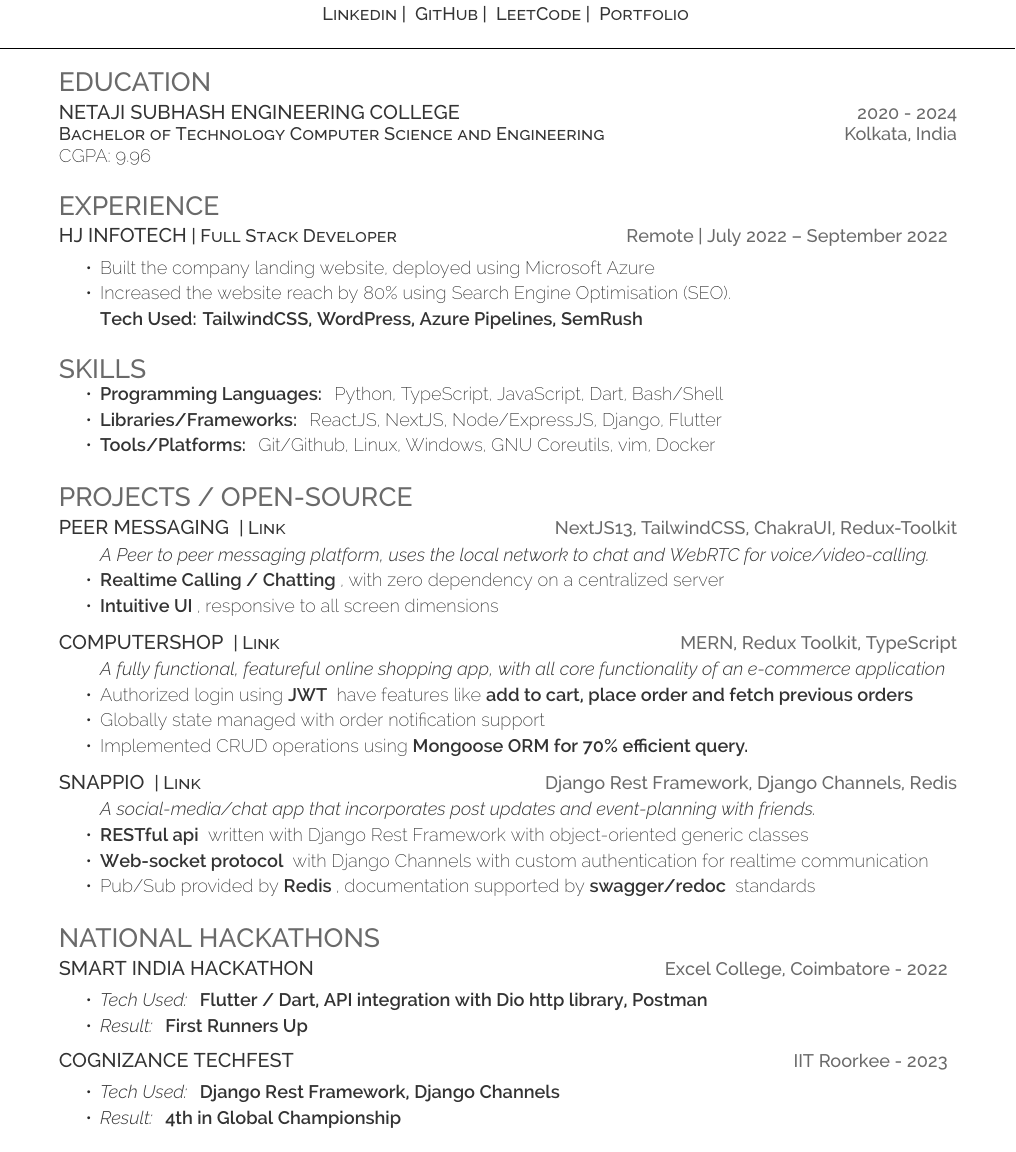
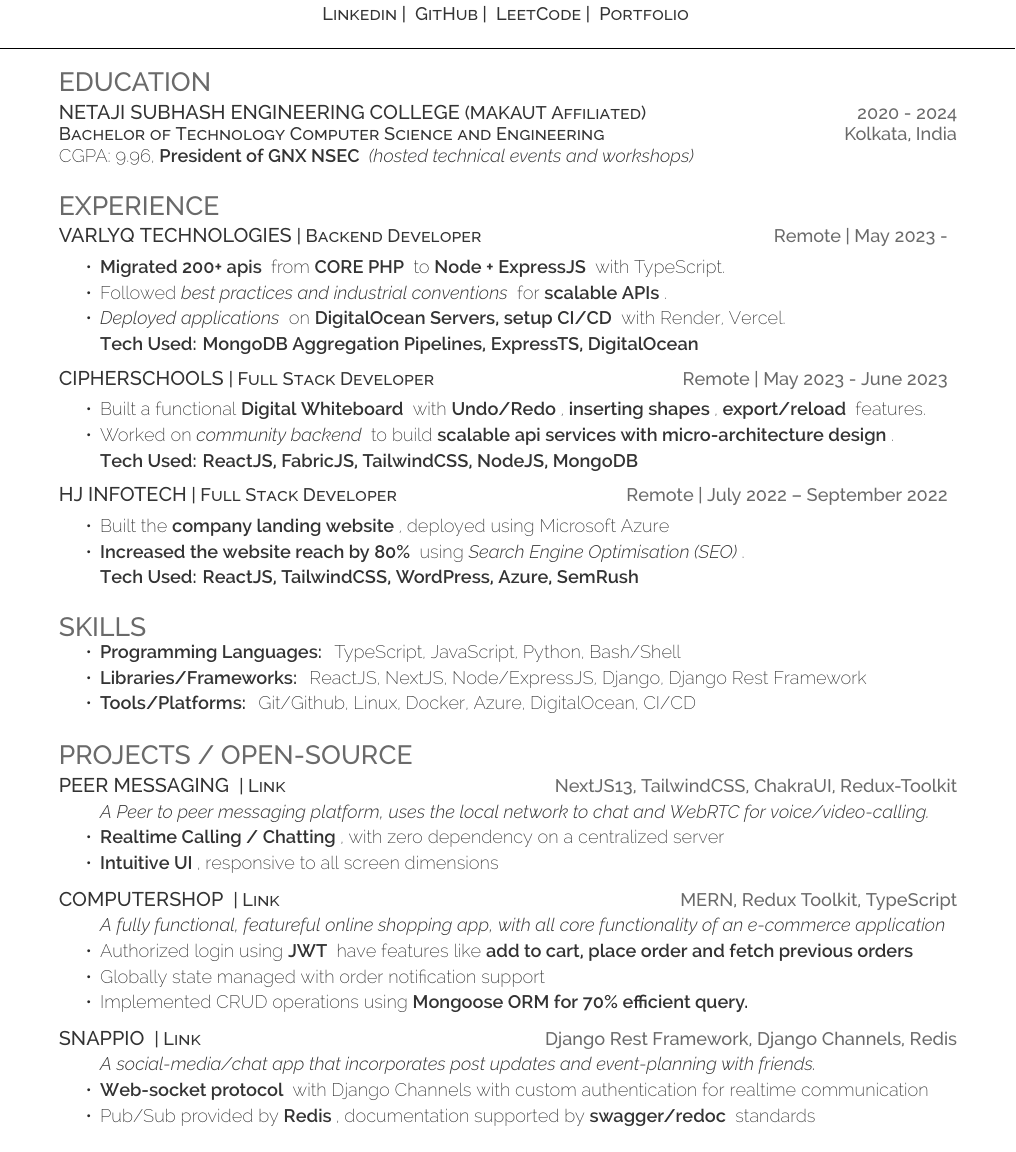
Before and after one commit to ananyo141/resume, a LaTeX CV (resume.tex): part of the page, cut so that both start at the same text. Compiled offline with XeLaTeX.

Commit message:
add experience varlyq and cipherschools, remove hackathon section

```diff
--- a/resume.tex
+++ b/resume.tex
@@ -66,9 +66,9 @@
 \section{Education}
 \raggedright
 
-    \runsubsection{Netaji Subhash Engineering College}\hspace*{\fill}  \location{2020 - 2024}\\
+    \runsubsection{Netaji Subhash Engineering College}\descript{(MAKAUT Affiliated)}\hspace*{\fill}  \location{2020 - 2024}\\
     \descript{Bachelor of Technology Computer Science and Engineering}\hspace*{\fill}\location{Kolkata, India}\\
-    CGPA: 9.96\\
+    CGPA: 9.96, \custombold{President of GNX NSEC} \customitalic{(hosted technical events and workshops)}\\
 
     % \sectionsep
 
@@ -82,14 +82,34 @@
         %
         %%%%%%%%%%%%%%%%%%%%%%%%%%%%%%%%%%%%%%
         \section{Experience}
+        \runsubsection{Varlyq Technologies}\descript{| Backend Developer}\hfill \location{Remote | May 2023 -}
+            \vspace{4pt}
+\begin{tightemize}
+\item  \custombold{Migrated 200+ apis} from \custombold{CORE PHP} to \custombold{Node + ExpressJS} with TypeScript.
+\item  Followed \customitalic{best practices and industrial conventions} for \custombold{scalable APIs}.
+\item  \customitalic{Deployed applications} on \custombold{DigitalOcean Servers, setup CI/CD} with Render, Vercel.
+\item[] \custombold{Tech Used: MongoDB Aggregation Pipelines, ExpressTS, DigitalOcean}
+\end{tightemize}
+            \sectionsep
+
+        \runsubsection{CipherSchools}\descript{| Full Stack Developer}\hfill \location{Remote | May 2023 - June 2023}
+            \vspace{4pt}
+\begin{tightemize}
+\item  Built a functional \custombold{Digital Whiteboard} with \custombold{Undo/Redo}, \custombold{inserting shapes}, \custombold{export/reload} features.
+\item  Worked on \customitalic{community backend} to build \custombold{scalable api services with micro-architecture design}.
+\item[] \custombold{Tech Used: ReactJS, FabricJS, TailwindCSS, NodeJS, MongoDB}
+\end{tightemize}
+            \sectionsep
+
         \runsubsection{HJ Infotech}\descript{| Full Stack Developer}\hfill \location{Remote | July 2022 – September 2022}
             \vspace{4pt}
 \begin{tightemize}
-\item  Built the company landing website, deployed using Microsoft Azure
-\item  Increased the website reach by 80\% using Search Engine Optimisation (SEO).
-\item[] \custombold{Tech Used: TailwindCSS, WordPress, Azure Pipelines, SemRush}
+\item  Built the \custombold{company landing website}, deployed using Microsoft Azure
+\item  \custombold{Increased the website reach by 80\%} using \customitalic{Search Engine Optimisation (SEO)}.
+\item[] \custombold{Tech Used: ReactJS, TailwindCSS, WordPress, Azure, SemRush}
 \end{tightemize}
             \sectionsep
+
 
 %%%%%%%%%%%%%%%%%%%%%%%%%%%%%%%%%%%%%%
         %
@@ -98,9 +118,9 @@
         %%%%%%%%%%%%%%%%%%%%%%%%%%%%%%%%%%%%%%
         \section{Skills}
 \begin{tightemize}
-\item  \custombold{Programming Languages:} Python, TypeScript, JavaScript, Dart, Bash/Shell
-\item  \custombold{Libraries/Frameworks:} ReactJS, NextJS, Node/ExpressJS, Django, Flutter
-\item  \custombold{Tools/Platforms:} Git/Github, Linux, Windows, GNU Coreutils, vim, Docker
+\item  \custombold{Programming Languages:} TypeScript, JavaScript, Python, Bash/Shell
+\item  \custombold{Libraries/Frameworks:} ReactJS, NextJS, Node/ExpressJS, Django, Django Rest Framework
+\item  \custombold{Tools/Platforms:} Git/Github, Linux, Docker, Azure, DigitalOcean, CI/CD
 \end{tightemize}
             \sectionsep
 
@@ -137,33 +157,33 @@
             \descript{| \href{https://github.com/Snappio/snappio\_backend}{Link}}\hfill \location{Django Rest Framework, Django Channels, Redis}\\
             \begin{tightemize}
 \item[] \customitalic{A social-media/chat app that incorporates post updates and event-planning with friends.}
-\item  \custombold{RESTful api} written with Django Rest Framework with object-oriented generic classes
+% \item  \custombold{RESTful api} written with Django Rest Framework with object-oriented generic classes
 \item  \custombold{Web-socket protocol} with Django Channels with custom authentication for realtime communication
 \item  Pub/Sub provided by \custombold{Redis}, documentation supported by \custombold{swagger/redoc} standards
 \end{tightemize}
             \sectionsep
 
-%%%%%%%%%%%%%%%%%%%%%%%%%%%%%%%%%%%%%%
-        %
-        %     Hackathons
-        %
-        %%%%%%%%%%%%%%%%%%%%%%%%%%%%%%%%%%%%%%
-        \section{National Hackathons}
-        \runsubsection{Smart India Hackathon}\hfill \location{Excel College, Coimbatore - 2022}
-            \vspace{4pt}
-\begin{tightemize}
-\item  \customitalic{Tech Used:} \custombold{Flutter / Dart, API integration with Dio http library, Postman}
-\item  \customitalic{Result:} \custombold{First Runners Up}
-\end{tightemize}
-\sectionsep
+% %%%%%%%%%%%%%%%%%%%%%%%%%%%%%%%%%%%%%%
+%         %
+%         %     Hackathons
+%         %
+%         %%%%%%%%%%%%%%%%%%%%%%%%%%%%%%%%%%%%%%
+%         \section{National Hackathons}
+%         \runsubsection{Smart India Hackathon}\hfill \location{Excel College, Coimbatore - 2022}
+%             \vspace{4pt}
+% \begin{tightemize}
+% \item  \customitalic{Tech Used:} \custombold{Flutter / Dart, API integration with Dio http library, Postman}
+% \item  \customitalic{Result:} \custombold{First Runners Up}
+% \end{tightemize}
+% \sectionsep
 
-\runsubsection{Cognizance TechFest}\hfill \location{IIT Roorkee - 2023}
-            \vspace{4pt}
-\begin{tightemize}
-\item  \customitalic{Tech Used:} \custombold{Django Rest Framework, Django Channels}
-\item  \customitalic{Result:} \custombold{4th in Global Championship}
-\end{tightemize}
-            \sectionsep
+% \runsubsection{Cognizance TechFest}\hfill \location{IIT Roorkee - 2023}
+%             \vspace{4pt}
+% \begin{tightemize}
+% \item  \customitalic{Tech Used:} \custombold{Django Rest Framework, Django Channels}
+% \item  \customitalic{Result:} \custombold{4th in Global Championship}
+% \end{tightemize}
+%             \sectionsep
 
       \
       \end{document}
```
